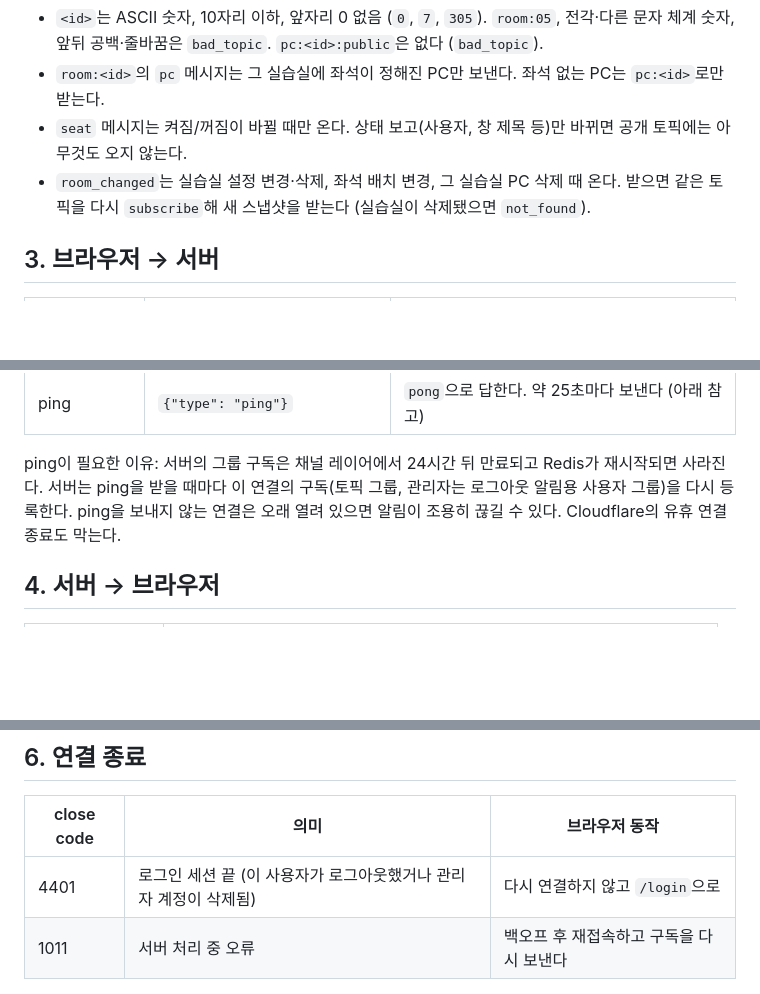
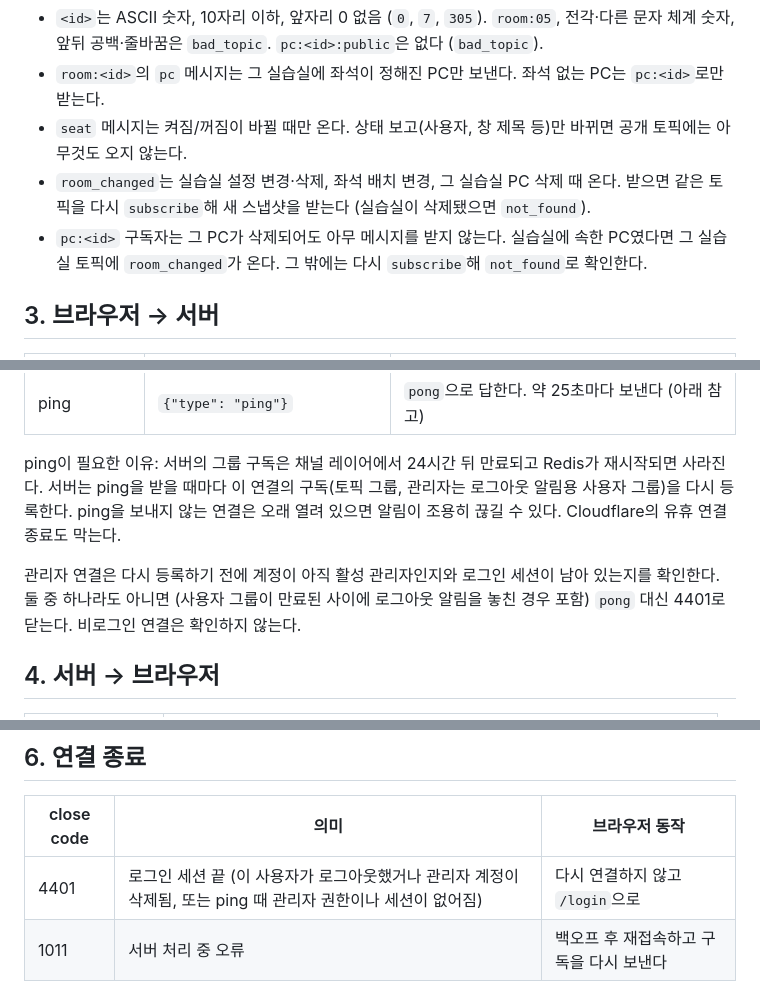
Before and after one commit to Nekonic/WCMS, a Markdown page: docs/live-ws.md, 3 parts joined by grey strips. Rendered like a GitHub page; blank space fills up the shorter version.

```diff
--- a/docs/live-ws.md
+++ b/docs/live-ws.md
@@ -24,6 +24,7 @@
 - `room:<id>`의 `pc` 메시지는 그 실습실에 좌석이 정해진 PC만 보낸다. 좌석 없는 PC는 `pc:<id>`로만 받는다.
 - `seat` 메시지는 켜짐/꺼짐이 바뀔 때만 온다. 상태 보고(사용자, 창 제목 등)만 바뀌면 공개 토픽에는 아무것도 오지 않는다.
 - `room_changed`는 실습실 설정 변경·삭제, 좌석 배치 변경, 그 실습실 PC 삭제 때 온다. 받으면 같은 토픽을 다시 `subscribe`해 새 스냅샷을 받는다 (실습실이 삭제됐으면 `not_found`).
+- `pc:<id>` 구독자는 그 PC가 삭제되어도 아무 메시지를 받지 않는다. 실습실에 속한 PC였다면 그 실습실 토픽에 `room_changed`가 온다. 그 밖에는 다시 `subscribe`해 `not_found`로 확인한다.
 
 ## 3. 브라우저 → 서버
 
@@ -34,6 +35,8 @@
 | ping | `{"type": "ping"}` | `pong`으로 답한다. 약 25초마다 보낸다 (아래 참고) |
 
 ping이 필요한 이유: 서버의 그룹 구독은 채널 레이어에서 24시간 뒤 만료되고 Redis가 재시작되면 사라진다. 서버는 ping을 받을 때마다 이 연결의 구독(토픽 그룹, 관리자는 로그아웃 알림용 사용자 그룹)을 다시 등록한다. ping을 보내지 않는 연결은 오래 열려 있으면 알림이 조용히 끊길 수 있다. Cloudflare의 유휴 연결 종료도 막는다.
+
+관리자 연결은 다시 등록하기 전에 계정이 아직 활성 관리자인지와 로그인 세션이 남아 있는지를 확인한다. 둘 중 하나라도 아니면 (사용자 그룹이 만료된 사이에 로그아웃 알림을 놓친 경우 포함) `pong` 대신 4401로 닫는다. 비로그인 연결은 확인하지 않는다.
 
 ## 4. 서버 → 브라우저
 
@@ -68,7 +71,7 @@ PC 객체(`pcs`의 원소, `pc`)는 OpenAPI의 `LivePC`와 같다: `id, hostname
 
 | close code | 의미 | 브라우저 동작 |
 |---|---|---|
-| 4401 | 로그인 세션 끝 (이 사용자가 로그아웃했거나 관리자 계정이 삭제됨) | 다시 연결하지 않고 `/login`으로 |
+| 4401 | 로그인 세션 끝 (이 사용자가 로그아웃했거나 관리자 계정이 삭제됨, 또는 ping 때 관리자 권한이나 세션이 없어짐) | 다시 연결하지 않고 `/login`으로 |
 | 1011 | 서버 처리 중 오류 | 백오프 후 재접속하고 구독을 다시 보낸다 |
 
 그 밖의 끊김(네트워크, 서버 재시작)도 재접속 후 구독을 다시 보내면 스냅샷부터 다시 받는다. 서버는 연결 사이에 구독을 기억하지 않는다.
```
Also changed, not shown: protocol/README.md (+2 -2 lines).
